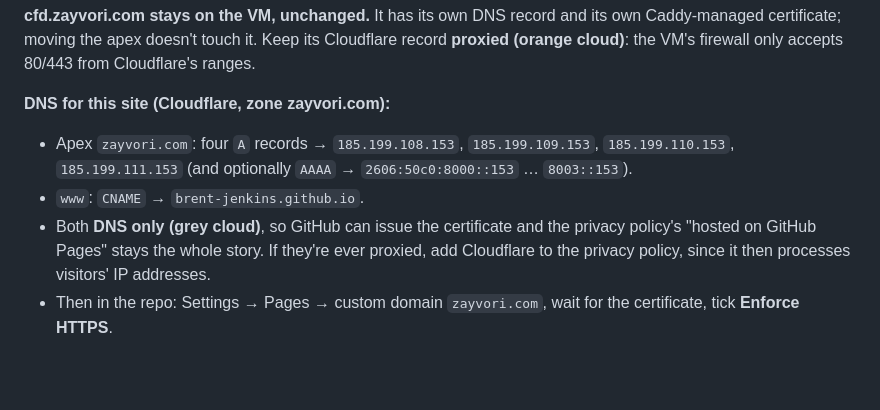
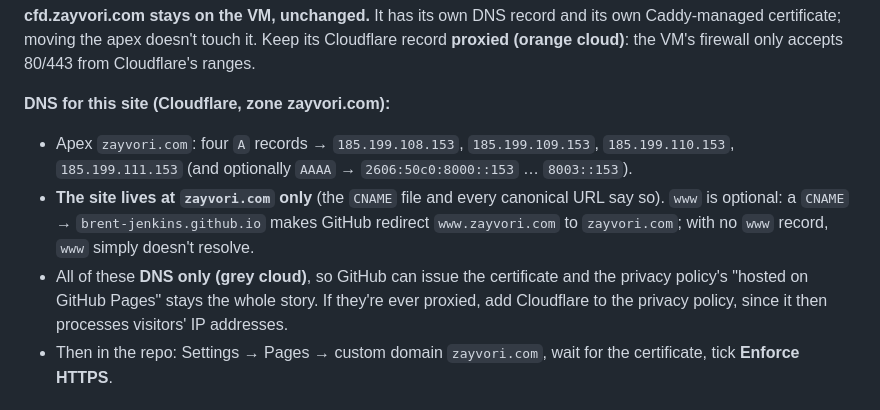
Before and after one commit to brent-jenkins/workflow-web, a Markdown page: CLAUDE.md, the part around the change. Drawn GitHub-style; blank space fills up the shorter version.

Commit message:
Site lives at zayvori.com only; www is an optional redirect
Co-Authored-By: Claude Opus 5.5 <noreply@anthropic.com>

```diff
--- a/CLAUDE.md
+++ b/CLAUDE.md
@@ -51,8 +51,8 @@ The site makes no third-party requests, which is what lets the privacy policy be
 
 **DNS for this site (Cloudflare, zone zayvori.com):**
 - Apex `zayvori.com`: four `A` records → `185.199.108.153`, `185.199.109.153`, `185.199.110.153`, `185.199.111.153` (and optionally `AAAA` → `2606:50c0:8000::153` … `8003::153`).
-- `www`: `CNAME` → `brent-jenkins.github.io`.
-- Both **DNS only (grey cloud)**, so GitHub can issue the certificate and the privacy policy's "hosted on GitHub Pages" stays the whole story. If they're ever proxied, add Cloudflare to the privacy policy, since it then processes visitors' IP addresses.
+- **The site lives at `zayvori.com` only** (the `CNAME` file and every canonical URL say so). `www` is optional: a `CNAME` → `brent-jenkins.github.io` makes GitHub redirect `www.zayvori.com` to `zayvori.com`; with no `www` record, `www` simply doesn't resolve.
+- All of these **DNS only (grey cloud)**, so GitHub can issue the certificate and the privacy policy's "hosted on GitHub Pages" stays the whole story. If they're ever proxied, add Cloudflare to the privacy policy, since it then processes visitors' IP addresses.
 - Then in the repo: Settings → Pages → custom domain `zayvori.com`, wait for the certificate, tick **Enforce HTTPS**.
 
 ## Previewing locally
```
